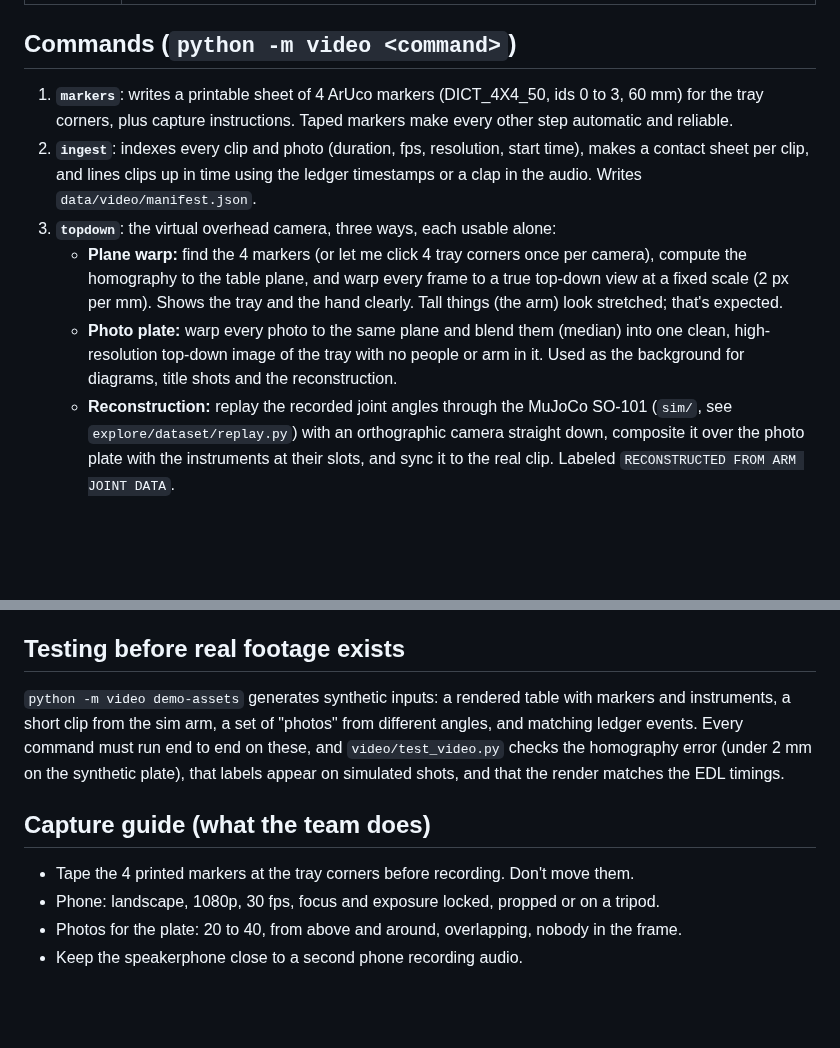
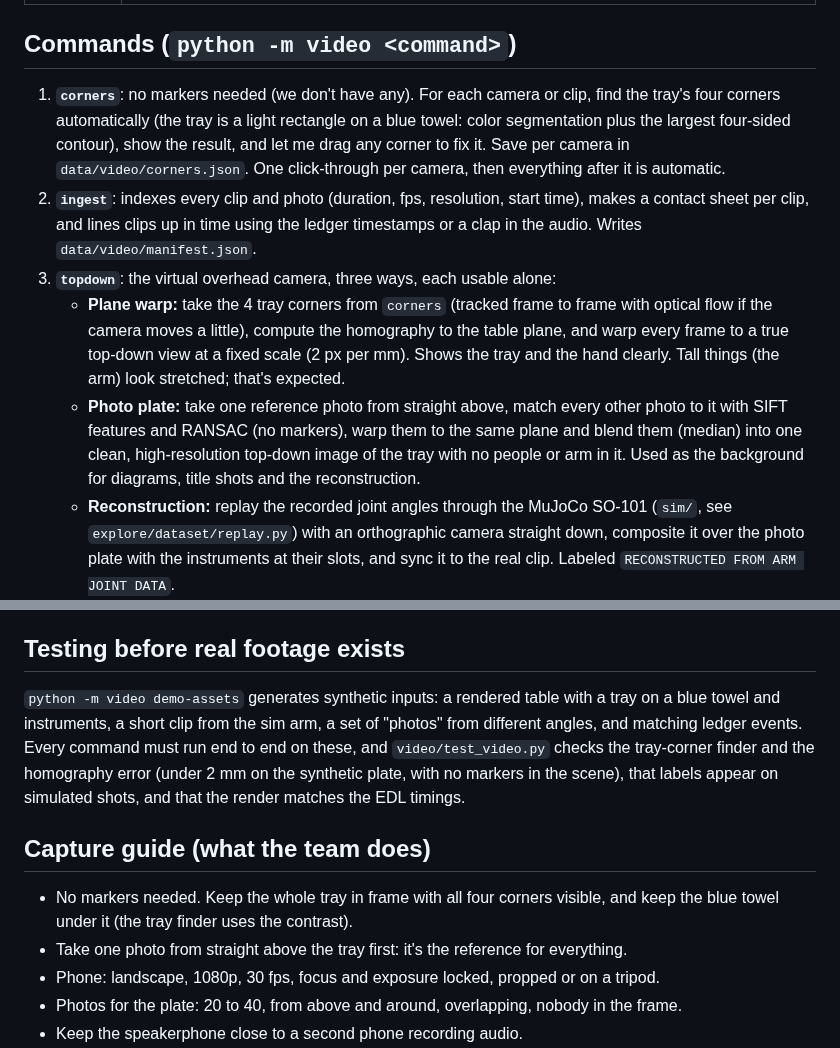
Before and after one commit to anish-agr/scrub, a Markdown page: docs/VIDEO-TOOL.md, 2 parts joined by grey strips. Drawn GitHub-style; blank space fills up the shorter version.

Commit message:
VIDEO-TOOL: markerless (auto tray corners, SIFT photo plate)
Co-Authored-By: Claude Opus 5.5 <noreply@anthropic.com>

```diff
--- a/docs/VIDEO-TOOL.md
+++ b/docs/VIDEO-TOOL.md
@@ -22,11 +22,11 @@ Judges watch this video to decide whether the robot works. The tool may change h
 
 ## Commands (`python -m video <command>`)
 
-1. **`markers`**: writes a printable sheet of 4 ArUco markers (DICT_4X4_50, ids 0 to 3, 60 mm) for the tray corners, plus capture instructions. Taped markers make every other step automatic and reliable.
+1. **`corners`**: no markers needed (we don't have any). For each camera or clip, find the tray's four corners automatically (the tray is a light rectangle on a blue towel: color segmentation plus the largest four-sided contour), show the result, and let me drag any corner to fix it. Save per camera in `data/video/corners.json`. One click-through per camera, then everything after it is automatic.
 2. **`ingest`**: indexes every clip and photo (duration, fps, resolution, start time), makes a contact sheet per clip, and lines clips up in time using the ledger timestamps or a clap in the audio. Writes `data/video/manifest.json`.
 3. **`topdown`**: the virtual overhead camera, three ways, each usable alone:
-    - **Plane warp:** find the 4 markers (or let me click 4 tray corners once per camera), compute the homography to the table plane, and warp every frame to a true top-down view at a fixed scale (2 px per mm). Shows the tray and the hand clearly. Tall things (the arm) look stretched; that's expected.
-    - **Photo plate:** warp every photo to the same plane and blend them (median) into one clean, high-resolution top-down image of the tray with no people or arm in it. Used as the background for diagrams, title shots and the reconstruction.
+    - **Plane warp:** take the 4 tray corners from `corners` (tracked frame to frame with optical flow if the camera moves a little), compute the homography to the table plane, and warp every frame to a true top-down view at a fixed scale (2 px per mm). Shows the tray and the hand clearly. Tall things (the arm) look stretched; that's expected.
+    - **Photo plate:** take one reference photo from straight above, match every other photo to it with SIFT features and RANSAC (no markers), warp them to the same plane and blend them (median) into one clean, high-resolution top-down image of the tray with no people or arm in it. Used as the background for diagrams, title shots and the reconstruction.
     - **Reconstruction:** replay the recorded joint angles through the MuJoCo SO-101 (`sim/`, see `explore/dataset/replay.py`) with an orthographic camera straight down, composite it over the photo plate with the instruments at their slots, and sync it to the real clip. Labeled `RECONSTRUCTED FROM ARM JOINT DATA`.
 4. **`clean`**: a chain where each step is optional, logged, and previewable before/after:
     - stabilize (ffmpeg `vidstab` two-pass, or OpenCV feature tracking)
@@ -49,11 +49,12 @@ Python 3.10, OpenCV (already installed), NumPy, `imageio-ffmpeg` (bundles an ffm
 
 ## Testing before real footage exists
 
-`python -m video demo-assets` generates synthetic inputs: a rendered table with markers and instruments, a short clip from the sim arm, a set of "photos" from different angles, and matching ledger events. Every command must run end to end on these, and `video/test_video.py` checks the homography error (under 2 mm on the synthetic plate), that labels appear on simulated shots, and that the render matches the EDL timings.
+`python -m video demo-assets` generates synthetic inputs: a rendered table with a tray on a blue towel and instruments, a short clip from the sim arm, a set of "photos" from different angles, and matching ledger events. Every command must run end to end on these, and `video/test_video.py` checks the tray-corner finder and the homography error (under 2 mm on the synthetic plate, with no markers in the scene), that labels appear on simulated shots, and that the render matches the EDL timings.
 
 ## Capture guide (what the team does)
 
-- Tape the 4 printed markers at the tray corners before recording. Don't move them.
+- No markers needed. Keep the whole tray in frame with all four corners visible, and keep the blue towel under it (the tray finder uses the contrast).
+- Take one photo from straight above the tray first: it's the reference for everything.
 - Phone: landscape, 1080p, 30 fps, focus and exposure locked, propped or on a tripod.
 - Photos for the plate: 20 to 40, from above and around, overlapping, nobody in the frame.
 - Keep the speakerphone close to a second phone recording audio.
```
